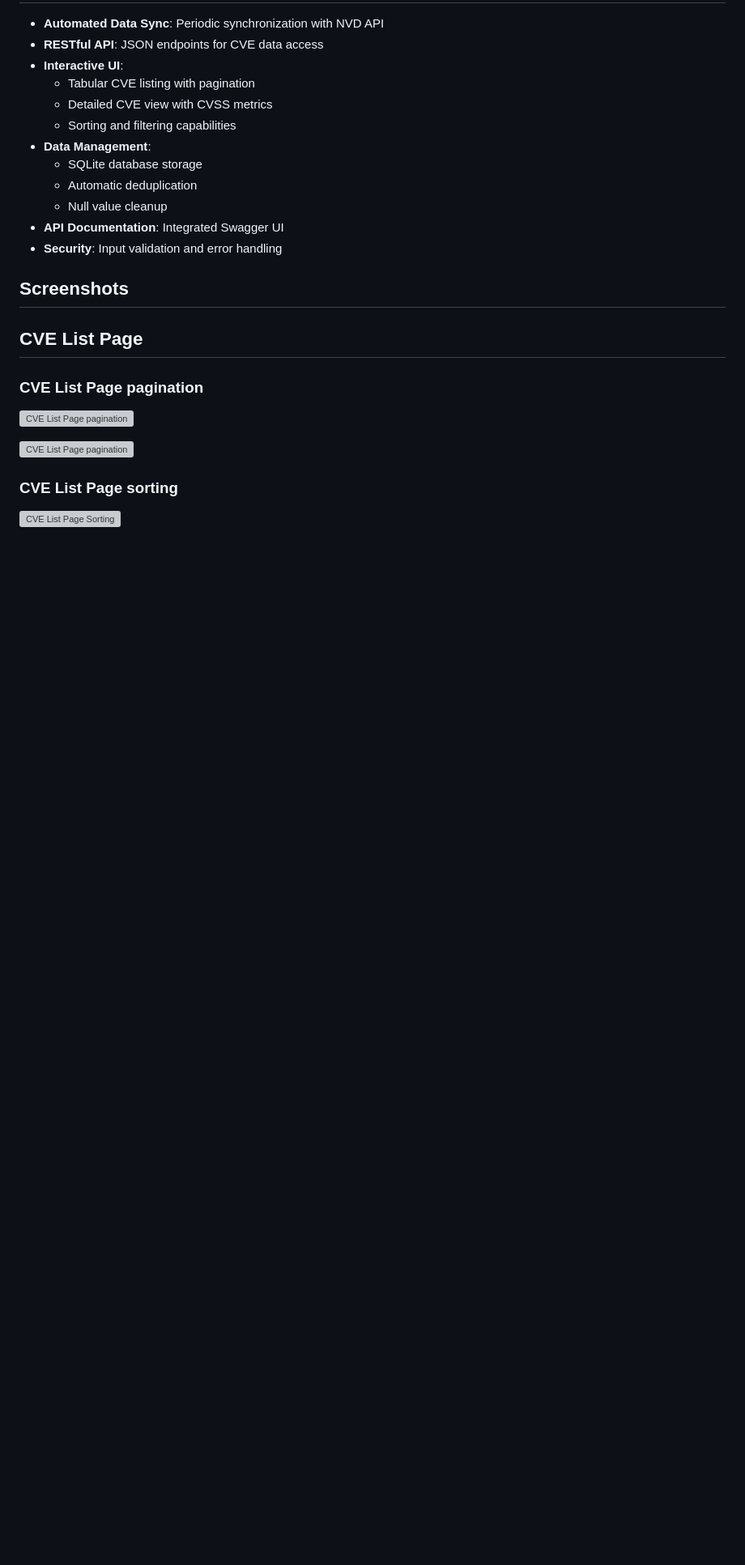
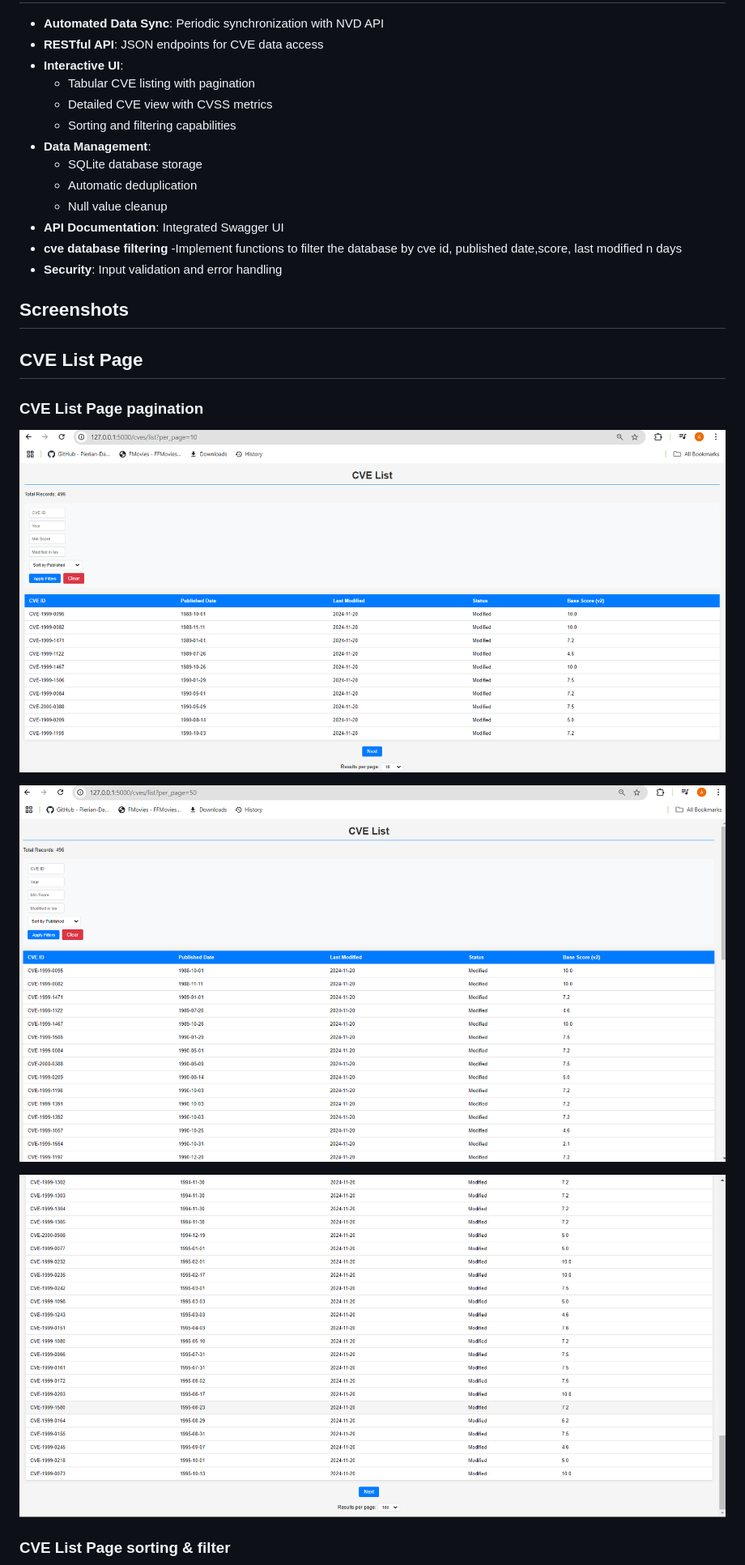
Before and after one commit to muhilan-a/Securin_assessment, a Markdown page: ReadMe.md, the part around one of its changes. Shown at 81% size. Rendered like a GitHub page; blank space fills up the shorter version; grey boxes are pictures that could not be loaded.

```diff
--- a/ReadMe.md
+++ b/ReadMe.md
@@ -24,6 +24,8 @@ A Flask-based web application to fetch, store, and display CVE (Common Vulnerabi
   - Automatic deduplication
   - Null value cleanup
 - **API Documentation**: Integrated Swagger UI
+- **cve database filtering**
+  -Implement functions to filter the database by cve id, published date,score, last modified n days
 - **Security**: Input validation and error handling
 
 
@@ -36,10 +38,10 @@ A Flask-based web application to fetch, store, and display CVE (Common Vulnerabi
 ## CVE List Page
 
 ### CVE List Page pagination
-![CVE List Page pagination](outputs/cvlist1.png)
+![CVE List Page pagination](outputs2/index_page2.png)
 
-![CVE List Page pagination](outputs/cvlist2.png)
-### CVE List Page sorting
+![CVE List Page pagination](outputs2/index_page.png)
 
-![CVE List Page Sorting](outputs/cvss_score_sort.png)
+![CVE List Page pagination](outputs2/Index_page3.png)
+### CVE List Page sorting & filter
 
```
Also changed, not shown: other parts of ReadMe.md (+12 -8 lines).
